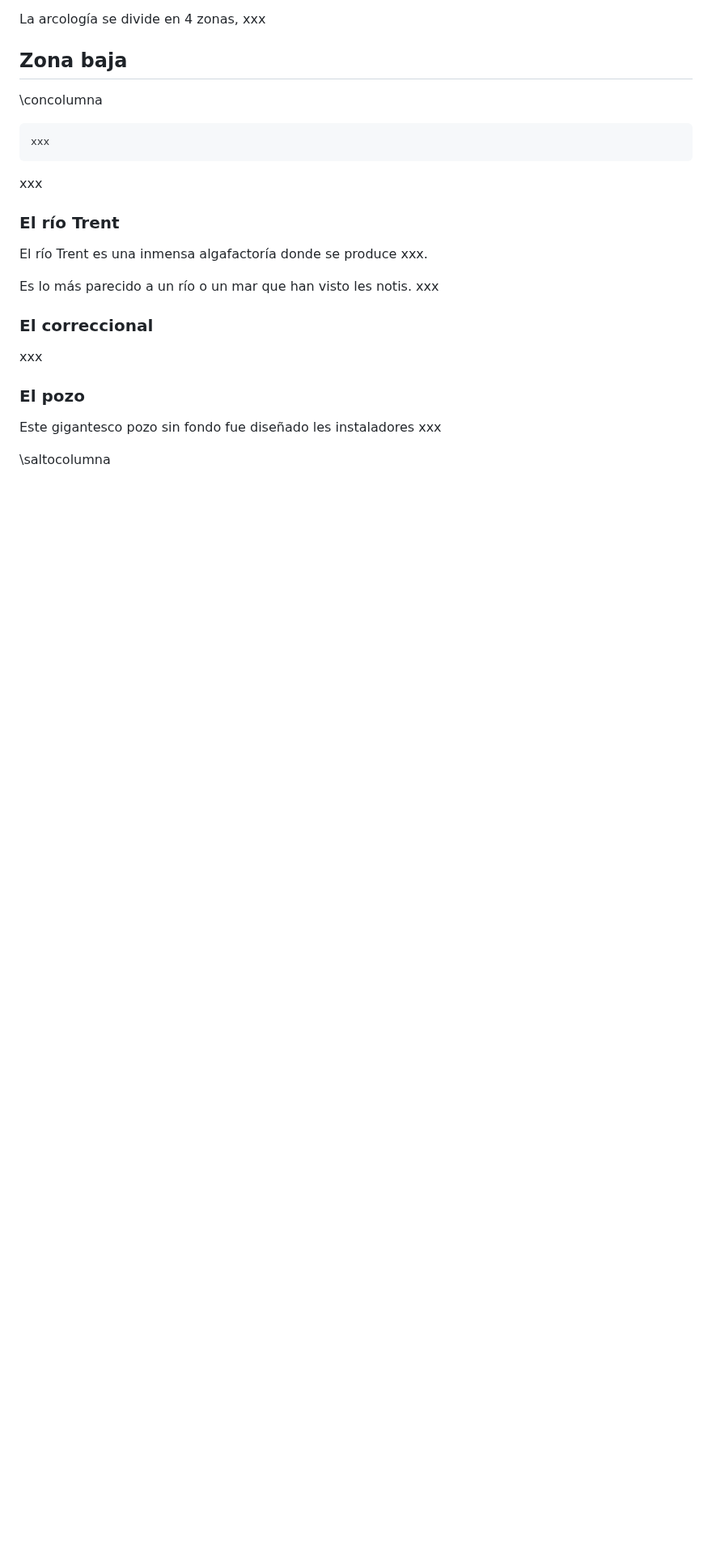
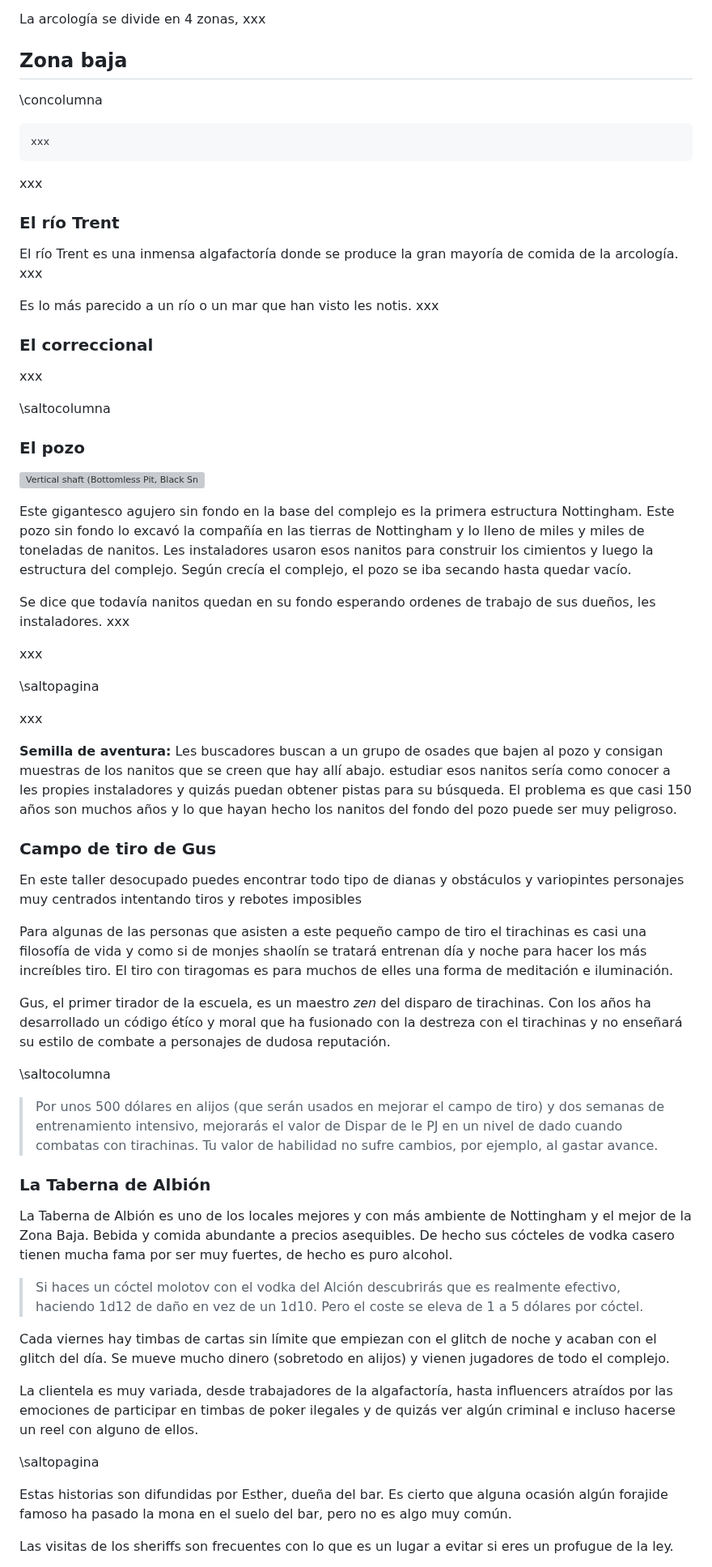
Before and after one commit to gwannon/bosque-Sh3rW00d, a Markdown page: bosque-Sh3rW00d.md, the part around one of its changes. Shown at 81% size. Rendered like a GitHub page; blank space fills up the shorter version; grey boxes are pictures that could not be loaded.

Commit message:
La Taberna de Albión

```diff
--- a/bosque-Sh3rW00d.md
+++ b/bosque-Sh3rW00d.md
@@ -1795,7 +1799,7 @@ xxx
 
 ### El río Trent
 
-El río Trent es una inmensa algafactoría donde se produce xxx.
+El río Trent es una inmensa algafactoría donde se produce la gran mayoría de comida de la arcología. xxx
 
 Es lo más parecido a un río o un mar que han visto les notis. xxx
 
@@ -1803,8 +1807,50 @@ Es lo más parecido a un río o un mar que han visto les notis. xxx
 
 xxx
 
+\saltocolumna
+
 ### El pozo
 
-Este gigantesco pozo sin fondo fue diseñado les instaladores xxx
-
-\saltocolumna
+[![Vertical shaft (Bottomless Pit, Black Snake Avenue, Mammoth Cave, Kentucky, USA) 3 - James St. JohnSeguir](./assests/images/32454817667_059d6f26aa_c.jpg "Vertical shaft (Bottomless Pit, Black Snake Avenue, Mammoth Cave, Kentucky, USA) 3 - James St. JohnSeguir")](https://www.flickr.com/photos/jsjgeology/32454817667 "Vertical shaft (Bottomless Pit, Black Snake Avenue, Mammoth Cave, Kentucky, USA) 3 - James St. JohnSeguir")
+
+
+Este gigantesco agujero sin fondo en la base del complejo es la primera estructura Nottingham. Este pozo sin fondo lo excavó la compañía en las tierras de Nottingham y lo lleno de miles y miles de toneladas de nanitos. Les instaladores usaron esos nanitos para construir los cimientos y luego la estructura del complejo. Según crecía el complejo, el pozo se iba secando hasta quedar vacío.
+
+Se dice que todavía nanitos quedan en su fondo esperando ordenes de trabajo de sus dueños, les instaladores. xxx
+
+xxx
+
+\saltopagina
+
+xxx
+
+**Semilla de aventura:** Les buscadores buscan a un grupo de osades que bajen al pozo y consigan muestras de los nanitos que se creen que hay allí abajo. estudiar esos nanitos sería como conocer a les propies instaladores y quizás puedan obtener pistas para su búsqueda. El problema es que casi 150 años son muchos años y lo que hayan hecho los nanitos del fondo del pozo puede ser muy peligroso.
+
+### Campo de tiro de Gus
+
+En este taller desocupado puedes encontrar todo tipo de dianas y obstáculos y variopintes personajes muy centrados intentando tiros y rebotes imposibles
+
+Para algunas de las personas que asisten a este pequeño campo de tiro el tirachinas es casi una filosofía de vida y como si de monjes shaolín se tratará entrenan día y noche para hacer los más increíbles tiro. El tiro con tiragomas es para muchos de elles una forma de meditación e iluminación.
+
+Gus, el primer tirador de la escuela, es un maestro _zen_ del disparo de tirachinas. Con los años ha desarrollado un código étíco y moral que ha fusionado con la destreza con el tirachinas y no enseñará su estilo de combate a personajes de dudosa reputación.
+
+\saltocolumna
+
+> Por unos 500 dólares en alijos (que serán usados en mejorar el campo de tiro) y dos semanas de entrenamiento intensivo, mejorarás el valor de Dispar de le PJ en un nivel de dado cuando combatas con tirachinas. Tu valor de habilidad no sufre cambios, por ejemplo, al gastar avance.
+
+### La Taberna de Albión
+
+La Taberna de Albión es uno de los locales mejores y con más ambiente de Nottingham y el mejor de la Zona Baja. Bebida y comida abundante a precios asequibles. De hecho sus cócteles de vodka casero tienen mucha fama por ser muy fuertes, de hecho es puro alcohol.
+
+> Si haces un cóctel molotov con el vodka del Alción descubrirás que es realmente efectivo, haciendo 1d12 de daño en vez de un 1d10. Pero el coste se eleva de 1 a 5 dólares por cóctel.
+
+Cada viernes hay timbas de cartas sin límite que empiezan con el glitch de noche y acaban con el glitch del día. Se mueve mucho dinero (sobretodo en alijos) y vienen jugadores de todo el complejo.
+
+La clientela es muy variada, desde trabajadores de la algafactoría, hasta influencers atraídos por las emociones de participar en timbas de poker ilegales y de quizás ver algún criminal e incluso hacerse un reel con alguno de ellos.
+
+\saltopagina
+
+Estas historias son difundidas por Esther, dueña del bar. Es cierto que alguna ocasión algún forajide famoso ha pasado la mona en el suelo del bar, pero no es algo muy común.
+
+ Las visitas de los sheriffs son frecuentes con lo que es un lugar a evitar si eres un profugue de la ley.
+
```
Also changed, not shown: other parts of bosque-Sh3rW00d.md (+21 -1 lines).
